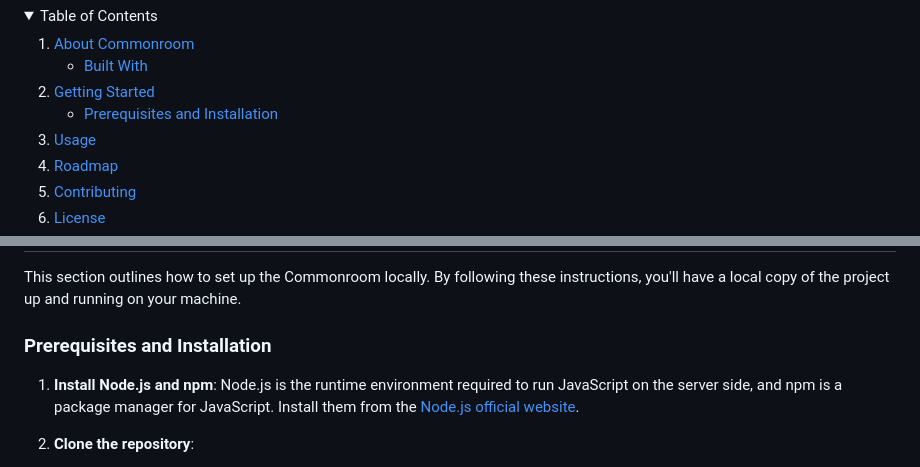
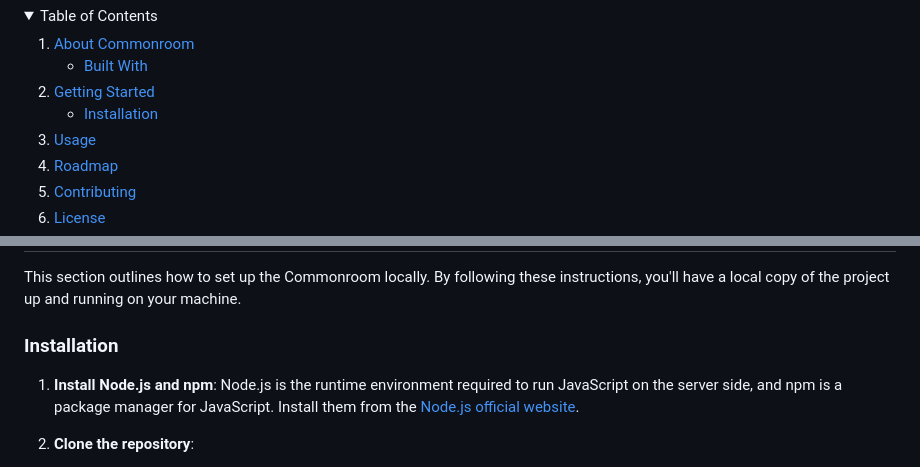
Before and after one commit to tejitopia/commonroom, a Markdown page: README.md, 2 parts joined by grey strips. Rendered like a GitHub page; folded sections open.

Commit message:
installation

```diff
--- a/README.md
+++ b/README.md
@@ -56,7 +56,7 @@ Add in shields once we have contributers and users using Commonroom
     <li>
       <a href="#getting-started">Getting Started</a>
       <ul>
-        <li><a href="#prerequisites-and-installation">Prerequisites and Installation</a></li>
+        <li><a href="#installation">Installation</a></li>
       </ul>
     </li>
     <li><a href="#usage">Usage</a></li>
@@ -96,7 +96,7 @@ At Commonroom, we cherish your privacy as much as you do. All chats are ephemera
 
 This section outlines how to set up the Commonroom locally. By following these instructions, you'll have a local copy of the project up and running on your machine.
 
-### Prerequisites and Installation
+### Installation
 
 1. **Install Node.js and npm**: Node.js is the runtime environment required to run JavaScript on the server side, and npm is a package manager for JavaScript. Install them from the [Node.js official website](https://nodejs.org/).
 
```
